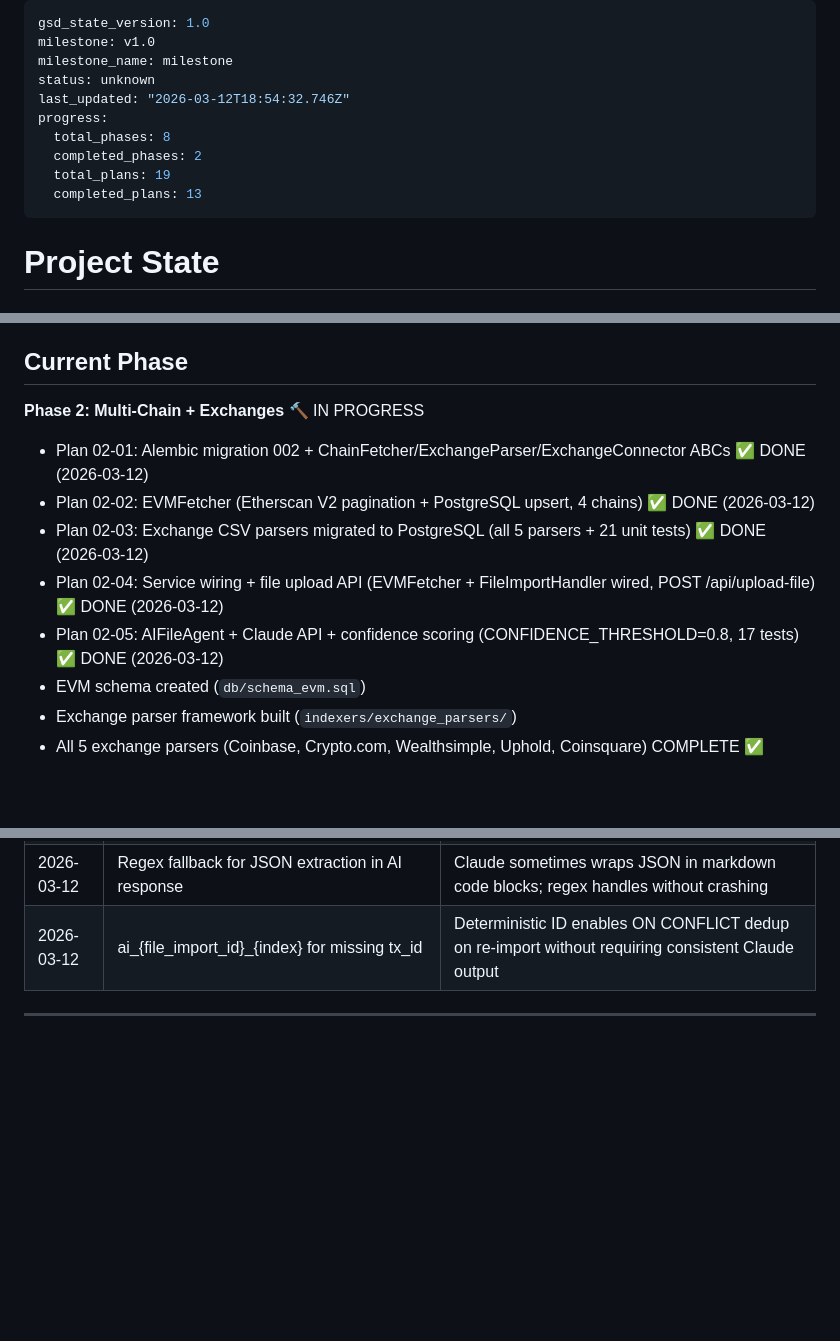
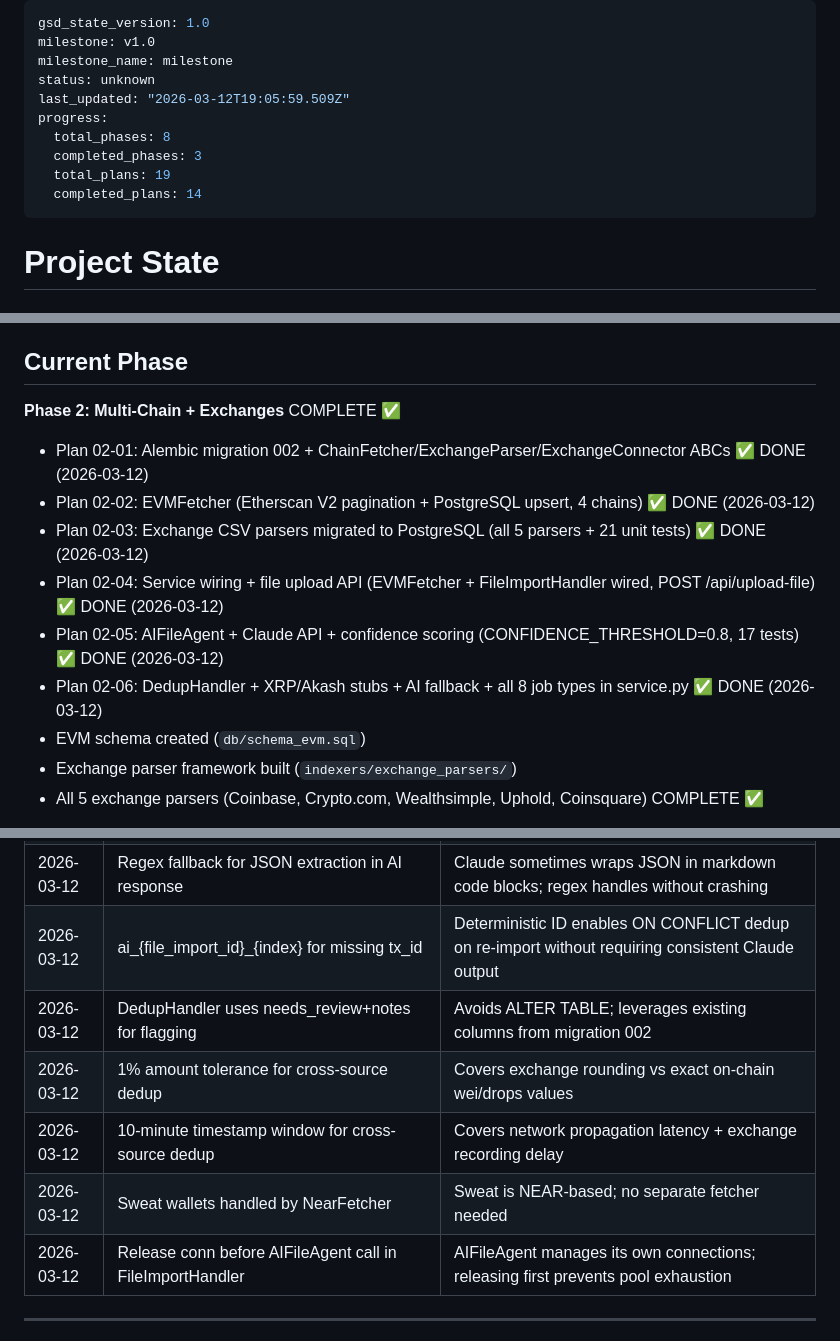
Before and after one commit to VitalPointAI/axiom, a Markdown page: .planning/STATE.md, 3 parts joined by grey strips. GitHub-like rendering; blank space fills up the shorter version.

Commit message:
docs(02-06): complete Phase 2 Plan 06 — dedup + XRP/Akash stubs + AI fallback
- 02-06-SUMMARY.md: DedupHandler, XRPFetcher, AkashFetcher, AI fallback
- STATE.md: Phase 2 marked COMPLETE (6/6 plans), 5 new decisions logged
- ROADMAP.md: Phase 2 updated to Complete (6 plans, 6 summaries)

```diff
--- a/.planning/STATE.md
+++ b/.planning/STATE.md
@@ -3,12 +3,12 @@ gsd_state_version: 1.0
 milestone: v1.0
 milestone_name: milestone
 status: unknown
-last_updated: "2026-03-12T18:54:32.746Z"
+last_updated: "2026-03-12T19:05:59.509Z"
 progress:
   total_phases: 8
-  completed_phases: 2
+  completed_phases: 3
   total_plans: 19
-  completed_plans: 13
+  completed_plans: 14
 ---
 
 # Project State
@@ -22,12 +22,13 @@ See: `.planning/PROJECT.md` (updated 2026-02-23)
 
 ## Current Phase
 
-**Phase 2: Multi-Chain + Exchanges** 🔨 IN PROGRESS
+**Phase 2: Multi-Chain + Exchanges** COMPLETE ✅
 - Plan 02-01: Alembic migration 002 + ChainFetcher/ExchangeParser/ExchangeConnector ABCs ✅ DONE (2026-03-12)
 - Plan 02-02: EVMFetcher (Etherscan V2 pagination + PostgreSQL upsert, 4 chains) ✅ DONE (2026-03-12)
 - Plan 02-03: Exchange CSV parsers migrated to PostgreSQL (all 5 parsers + 21 unit tests) ✅ DONE (2026-03-12)
 - Plan 02-04: Service wiring + file upload API (EVMFetcher + FileImportHandler wired, POST /api/upload-file) ✅ DONE (2026-03-12)
 - Plan 02-05: AIFileAgent + Claude API + confidence scoring (CONFIDENCE_THRESHOLD=0.8, 17 tests) ✅ DONE (2026-03-12)
+- Plan 02-06: DedupHandler + XRP/Akash stubs + AI fallback + all 8 job types in service.py ✅ DONE (2026-03-12)
 - EVM schema created (`db/schema_evm.sql`)
 - Exchange parser framework built (`indexers/exchange_parsers/`)
 - All 5 exchange parsers (Coinbase, Crypto.com, Wealthsimple, Uphold, Coinsquare) COMPLETE ✅
@@ -156,5 +158,10 @@ None currently.
 | 2026-03-12 | CONFIDENCE_THRESHOLD=0.8 as importable module constant | Smart routing layer can import same threshold; easy to tune without changing agent class |
 | 2026-03-12 | Regex fallback for JSON extraction in AI response | Claude sometimes wraps JSON in markdown code blocks; regex handles without crashing |
 | 2026-03-12 | ai_{file_import_id}_{index} for missing tx_id | Deterministic ID enables ON CONFLICT dedup on re-import without requiring consistent Claude output |
+| 2026-03-12 | DedupHandler uses needs_review+notes for flagging | Avoids ALTER TABLE; leverages existing columns from migration 002 |
+| 2026-03-12 | 1% amount tolerance for cross-source dedup | Covers exchange rounding vs exact on-chain wei/drops values |
+| 2026-03-12 | 10-minute timestamp window for cross-source dedup | Covers network propagation latency + exchange recording delay |
+| 2026-03-12 | Sweat wallets handled by NearFetcher | Sweat is NEAR-based; no separate fetcher needed |
+| 2026-03-12 | Release conn before AIFileAgent call in FileImportHandler | AIFileAgent manages its own connections; releasing first prevents pool exhaustion |
 
 ---
```
Also changed, not shown: other parts of .planning/STATE.md (+3 -2 lines), .planning/ROADMAP.md (+2 -2 lines), 1 other file.
